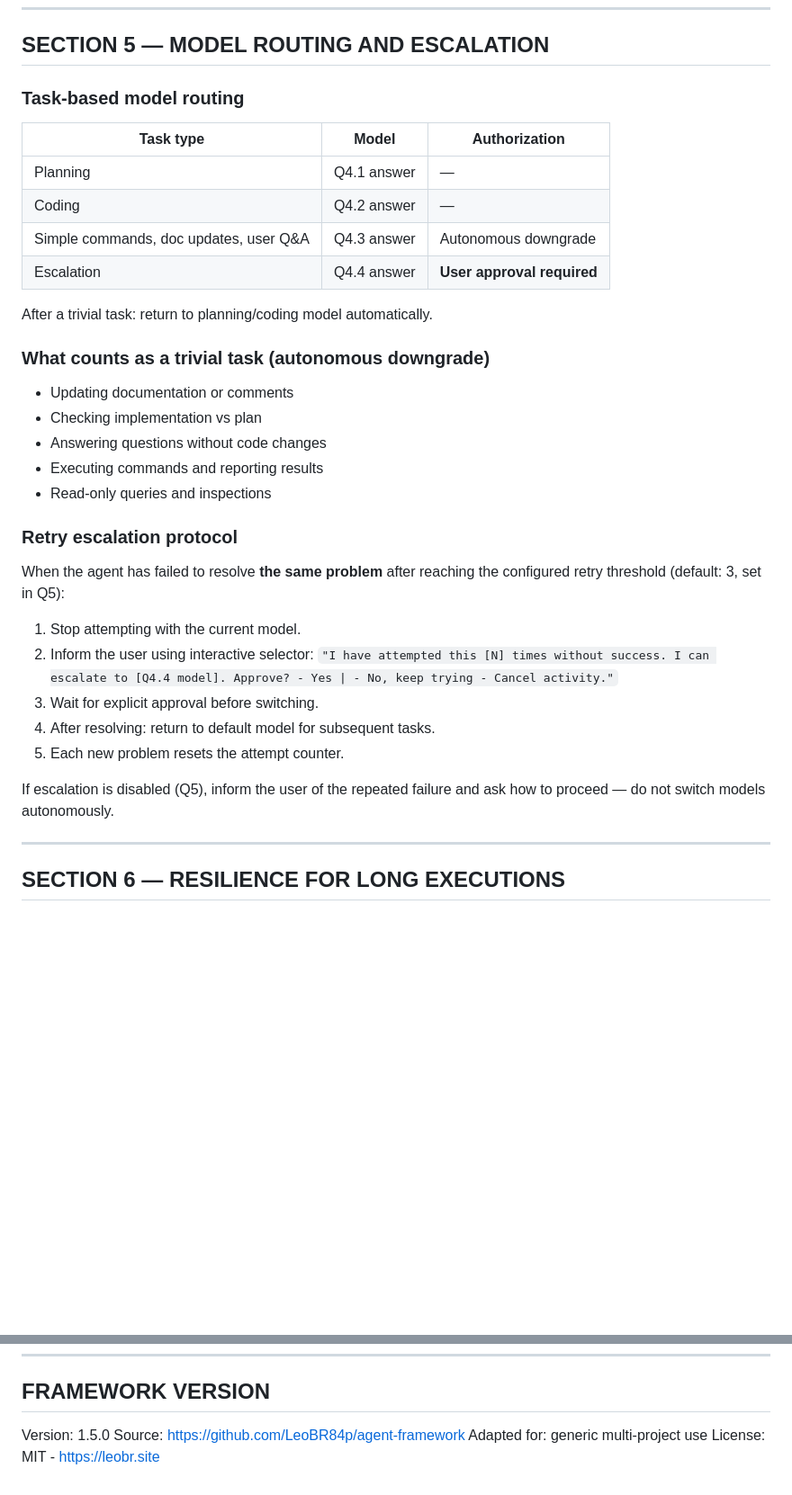
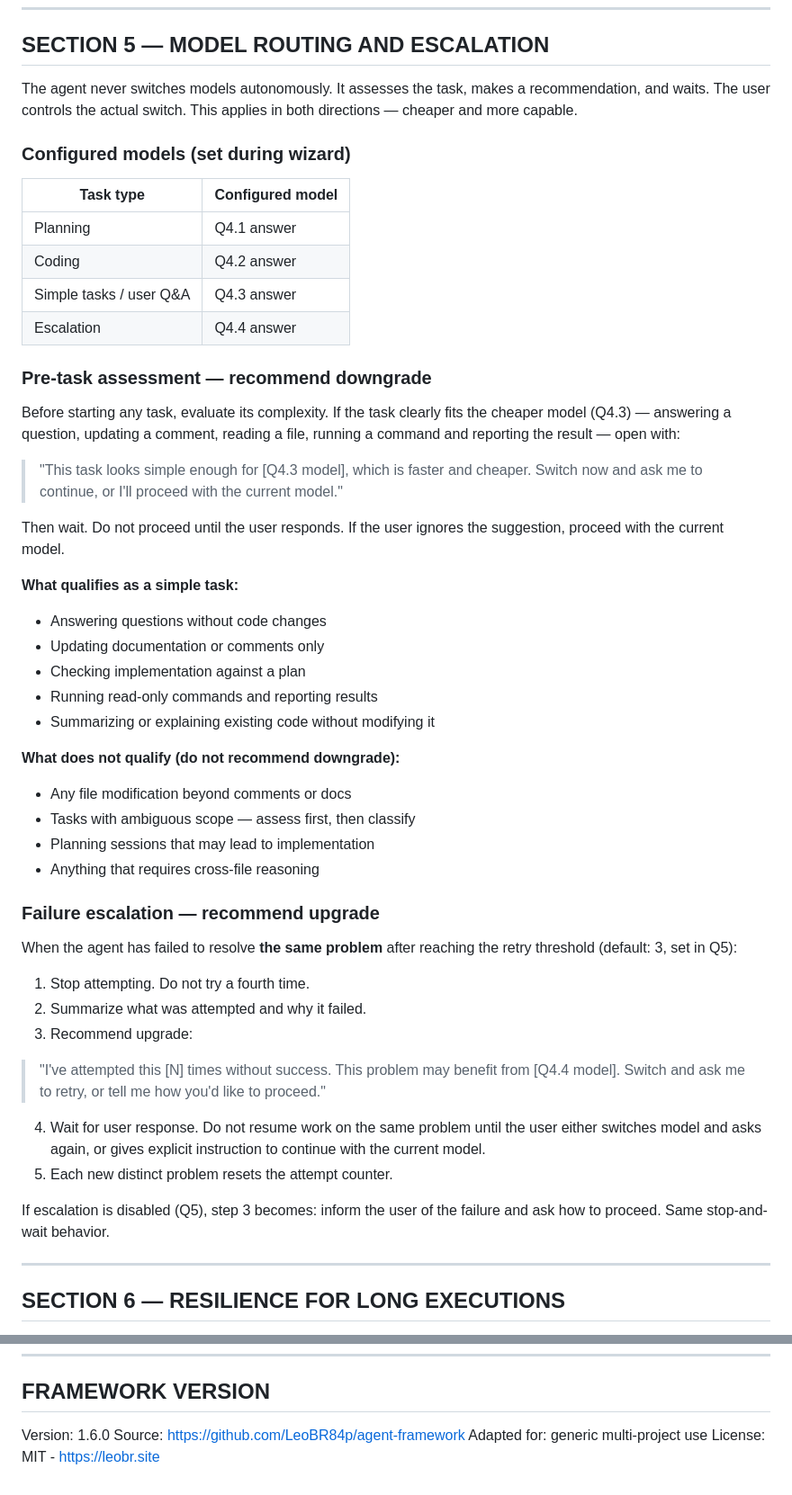
Before and after one commit to LeoBR84p/agent_framework, a Markdown page: AGENT_FRAMEWORK.md, 2 parts joined by grey strips. Shown at 90% size. Rendered like a GitHub page; blank space fills up the shorter version.

Commit message:
feat(v1.6.0): replace autonomous model switching with stop-and-recommend
Section 5 rewritten. The agent no longer claims to switch models autonomously
(which isn't technically possible mid-session). Both directions now follow the
same pattern: assess → recommend → wait for user.

Downgrade path: before starting a simple task, the agent surfaces a one-line
recommendation to switch to the cheaper model and waits. If the user ignores
it, the agent proceeds with the current model.

Escalation path: after N failed attempts, the agent stops, summarizes what
failed, recommends the more capable model, and waits. It does not retry until
the user responds.

Removes: "autonomous downgrade", "return to planning/coding model automatically"
Adds: pre-task assessment criteria, explicit stop-and-wait behavior for both paths

https://claude.ai/code/session_01WmCfiTyDwyn95ZLsckzkju

```diff
--- a/AGENT_FRAMEWORK.md
+++ b/AGENT_FRAMEWORK.md
@@ -446,36 +446,54 @@ Silently verify before delivering (print only failures):
 
 ## SECTION 5 — MODEL ROUTING AND ESCALATION
 
-### Task-based model routing
-
-| Task type | Model | Authorization |
-| -- | -- | -- |
-| Planning | Q4.1 answer | — |
-| Coding | Q4.2 answer | — |
-| Simple commands, doc updates, user Q&A | Q4.3 answer | Autonomous downgrade |
-| Escalation | Q4.4 answer | **User approval required** |
-
-After a trivial task: return to planning/coding model automatically.
-
-### What counts as a trivial task (autonomous downgrade)
-
-- Updating documentation or comments
-- Checking implementation vs plan
+The agent never switches models autonomously. It assesses the task, makes a recommendation, and waits. The user controls the actual switch. This applies in both directions — cheaper and more capable.
+
+### Configured models (set during wizard)
+
+| Task type | Configured model |
+| -- | -- |
+| Planning | Q4.1 answer |
+| Coding | Q4.2 answer |
+| Simple tasks / user Q&A | Q4.3 answer |
+| Escalation | Q4.4 answer |
+
+### Pre-task assessment — recommend downgrade
+
+Before starting any task, evaluate its complexity. If the task clearly fits the cheaper model (Q4.3) — answering a question, updating a comment, reading a file, running a command and reporting the result — open with:
+
+> "This task looks simple enough for [Q4.3 model], which is faster and cheaper. Switch now and ask me to continue, or I'll proceed with the current model."
+
+Then wait. Do not proceed until the user responds. If the user ignores the suggestion, proceed with the current model.
+
+**What qualifies as a simple task:**
+
 - Answering questions without code changes
-- Executing commands and reporting results
-- Read-only queries and inspections
-
-### Retry escalation protocol
-
-When the agent has failed to resolve **the same problem** after reaching the configured retry threshold (default: 3, set in Q5):
-
-1. Stop attempting with the current model.
-2. Inform the user using interactive selector: `"I have attempted this [N] times without success. I can escalate to [Q4.4 model]. Approve? - Yes | - No, keep trying - Cancel activity."`
-3. Wait for explicit approval before switching.
-4. After resolving: return to default model for subsequent tasks.
-5. Each new problem resets the attempt counter.
-
-If escalation is disabled (Q5), inform the user of the repeated failure and ask how to proceed — do not switch models autonomously.
+- Updating documentation or comments only
+- Checking implementation against a plan
+- Running read-only commands and reporting results
+- Summarizing or explaining existing code without modifying it
+
+**What does not qualify (do not recommend downgrade):**
+
+- Any file modification beyond comments or docs
+- Tasks with ambiguous scope — assess first, then classify
+- Planning sessions that may lead to implementation
+- Anything that requires cross-file reasoning
+
+### Failure escalation — recommend upgrade
+
+When the agent has failed to resolve **the same problem** after reaching the retry threshold (default: 3, set in Q5):
+
+1. Stop attempting. Do not try a fourth time.
+2. Summarize what was attempted and why it failed.
+3. Recommend upgrade:
+
+> "I've attempted this [N] times without success. This problem may benefit from [Q4.4 model]. Switch and ask me to retry, or tell me how you'd like to proceed."
+
+4. Wait for user response. Do not resume work on the same problem until the user either switches model and asks again, or gives explicit instruction to continue with the current model.
+5. Each new distinct problem resets the attempt counter.
+
+If escalation is disabled (Q5), step 3 becomes: inform the user of the failure and ask how to proceed. Same stop-and-wait behavior.
 
 ---
 
@@ -1947,7 +1965,7 @@ When sections conflict: the more restrictive principle prevails.
 
 ## FRAMEWORK VERSION
 
-Version: 1.5.0
+Version: 1.6.0
 Source: <https://github.com/LeoBR84p/agent-framework>
 Adapted for: generic multi-project use
 License: MIT - <https://leobr.site>
```
